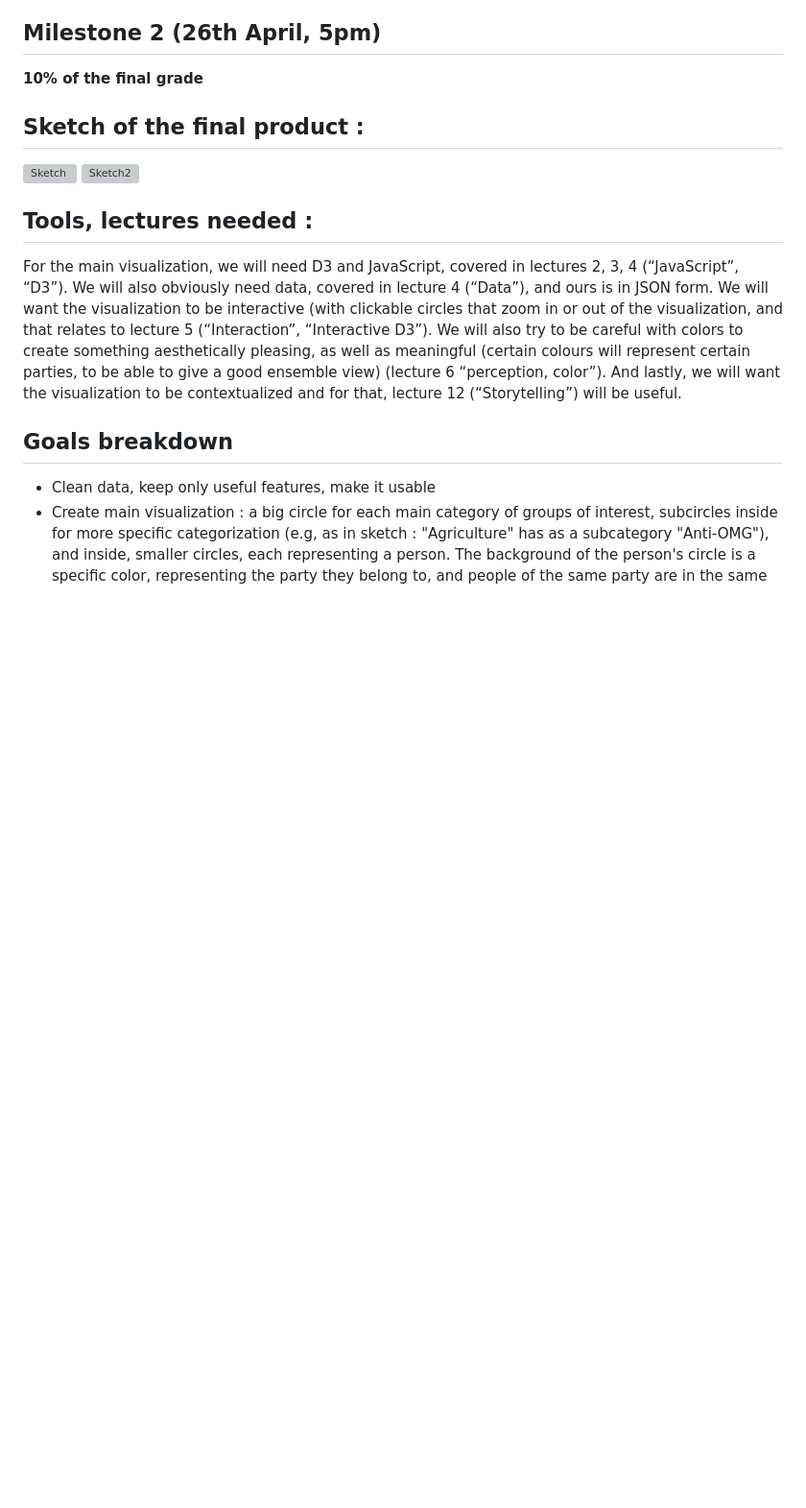
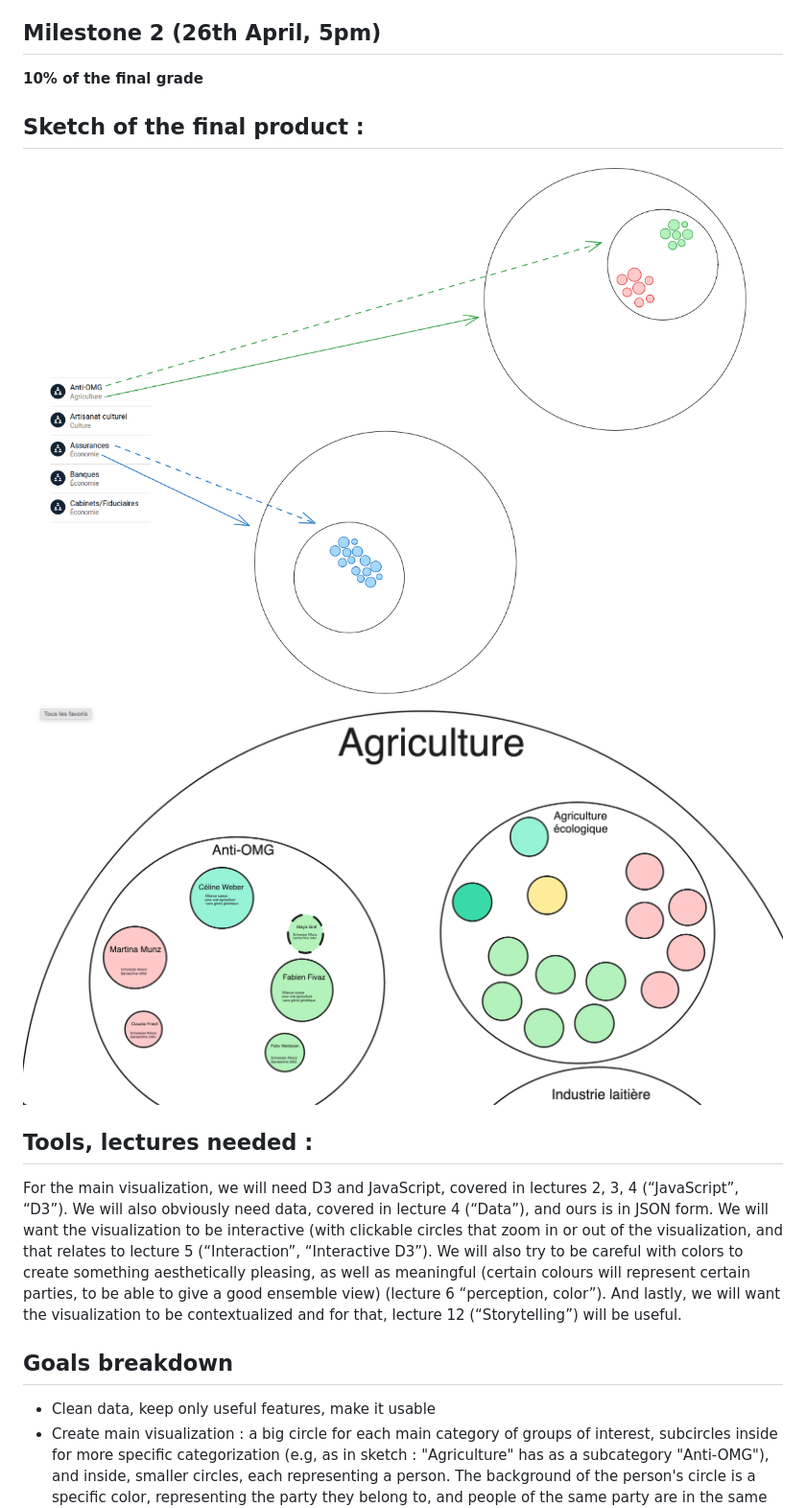
Before and after one commit to ana571/data-viz, a Markdown page: README.md, the part around the change. Shown: that part at 96% size. GitHub-like rendering; blank space fills up the shorter version; grey boxes are pictures that could not be loaded.

```diff
--- a/README.md
+++ b/README.md
@@ -40,8 +40,8 @@ Our approach is to have one visualization, that regroups the most pertinent info
 **10% of the final grade**
 
 ## Sketch of the final product :
-![Sketch](Images/circles.png)
-![Sketch2](Images/sketch2.png)
+![Sketch](images/circles.png)
+![Sketch2](images/sketch2.png)
 
 
 ## Tools, lectures needed :
```
